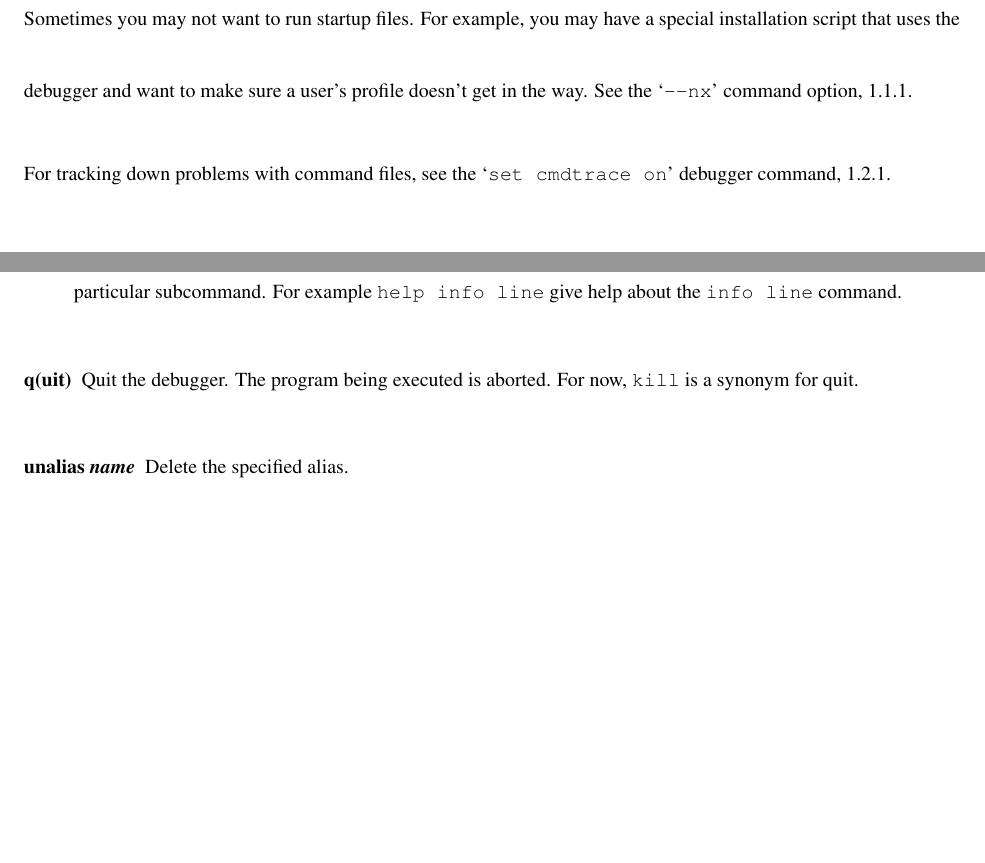
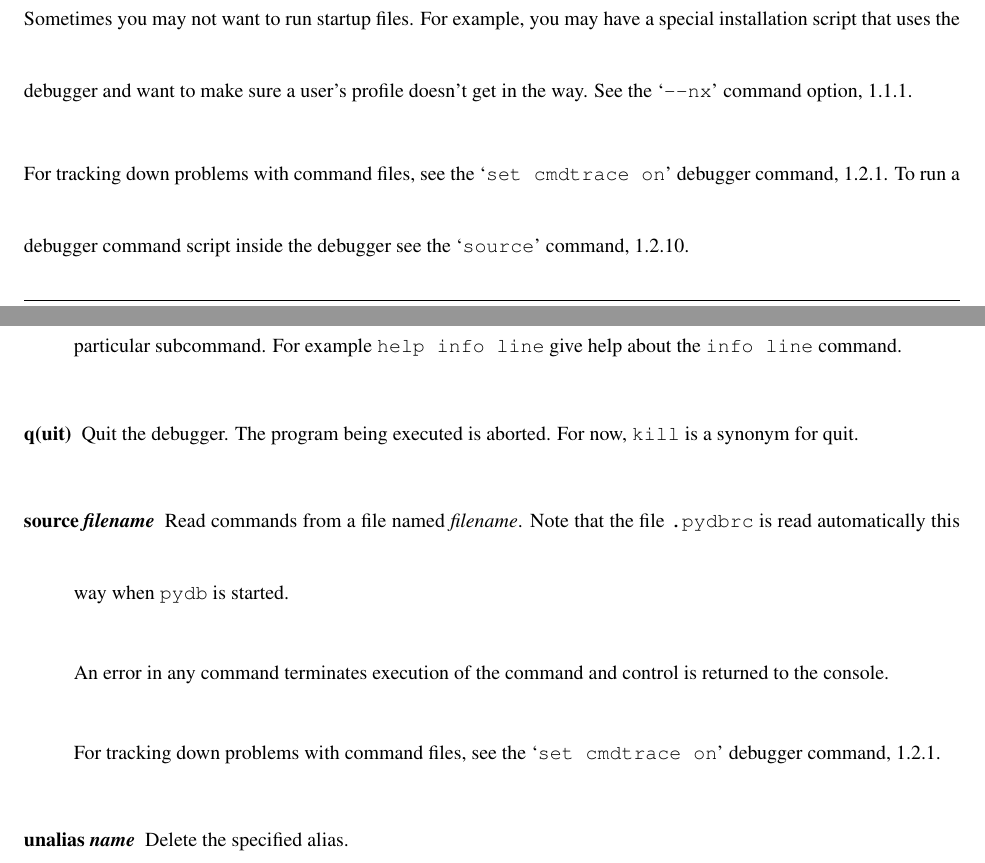
Before and after one commit to Trepan-Debuggers/pydb, a LaTeX thesis (Doc/lib/lib-ds.tex, which reads Doc/lib/libpydb.tex): two parts of pages 11 and 30 of 44, joined at a grey line, cut so that both start at the same text, the shorter picture padded with empty space. Compiled offline with pdfLaTeX; a LaTeX package or settings file that is missing is left out.

Commit message:
Document "source" command.

```diff
--- a/Doc/lib/libpydb.tex
+++ b/Doc/lib/libpydb.tex
@@ -187,7 +187,9 @@ want to make sure a user's profile doesn't get in the way. See
 the \samp{--nx} command option, \ref{switch:nx}.
 
 For tracking down problems with command files, see the \samp{set
-cmdtrace on} debugger command, \ref{command:cmdtrace}.
+cmdtrace on} debugger command, \ref{command:cmdtrace}. To run a
+debugger command script inside the debugger see the \samp{source}
+command, \ref{command:source}.
 
 \section{Debugger Commands\label{pydb-commands}}
 
@@ -980,6 +982,18 @@ subcommand. For example \code{help info line} give help about the
 
 Quit the debugger. The program being executed is aborted. For now,
 \code{kill} is a synonym for quit.
+
+\item[source \var{filename}]\label{command:source}
+
+Read commands from a file named \var{filename}.
+Note that the file \code{.pydbrc} is read automatically
+this way when \code{pydb} is started.
+
+An error in any command terminates execution of the command and
+control is returned to the console.
+
+For tracking down problems with command files, see the \samp{set
+cmdtrace on} debugger command, \ref{command:cmdtrace}.
 
 \item[unalias \var{name}]\label{command:unalias}
 
```
Also changed, not shown: Doc/lib/libpydb.tex (4 more changed lines), 2 other files.
